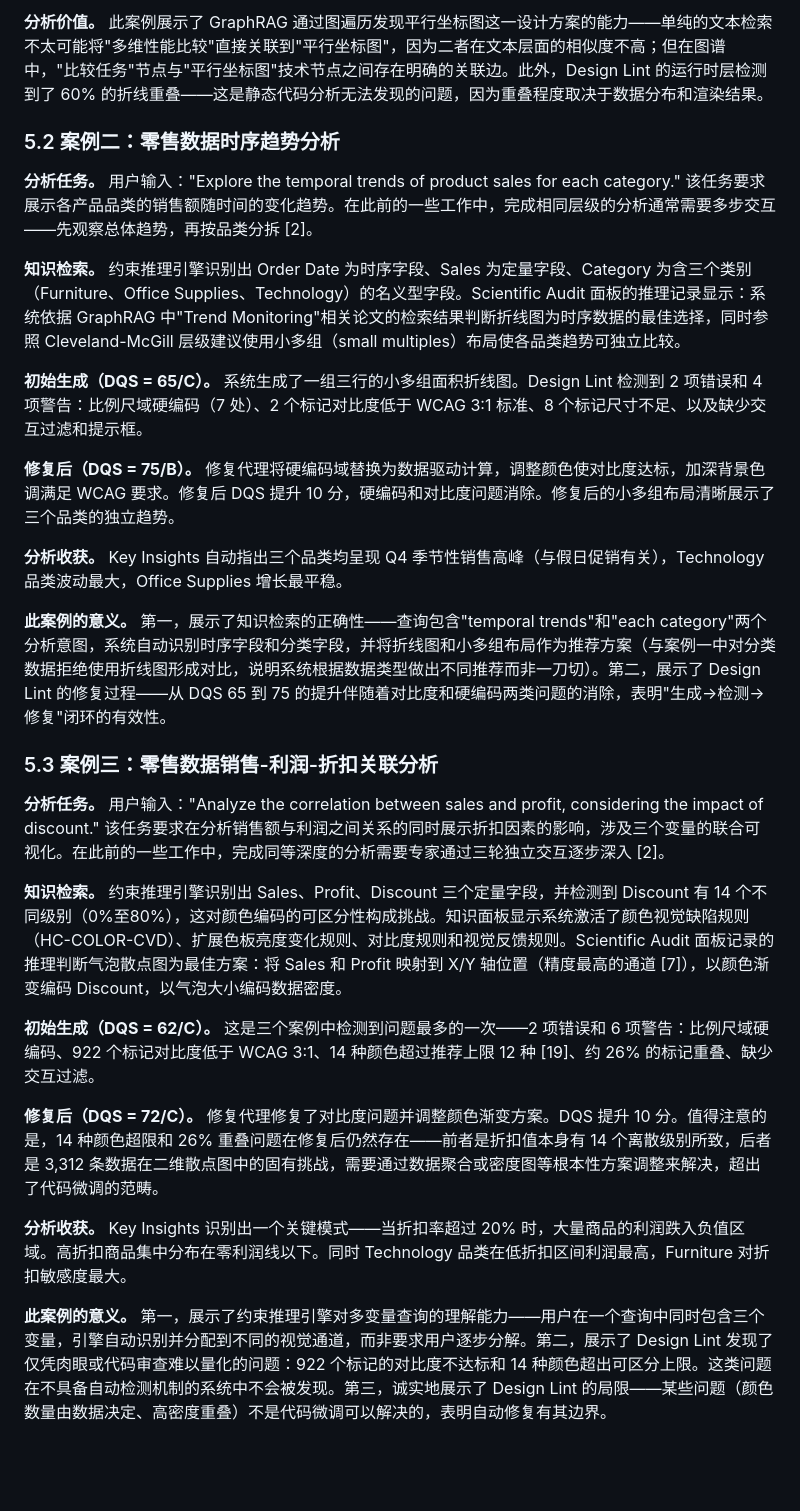
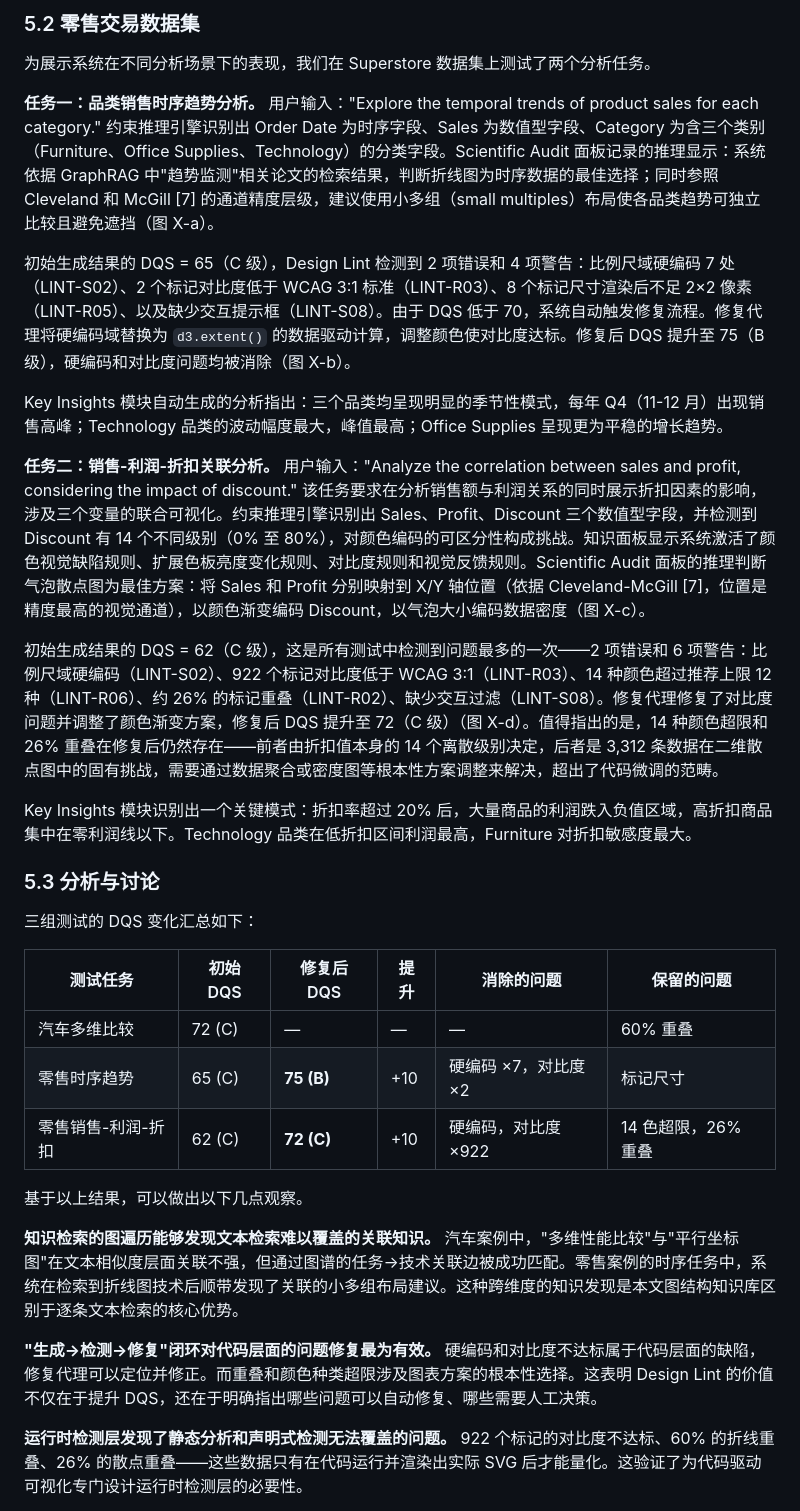
Before and after one commit to yao9906/VisArt, a Markdown page: paper/paper_draft_zh.md, the part around one of its changes. Rendered like a GitHub page; blank space fills up the shorter version.

```diff
--- a/paper/paper_draft_zh.md
+++ b/paper/paper_draft_zh.md
@@ -180,31 +177,35 @@ DQS 分为五个等级：A（≥85）、B（≥70）、C（≥55）、D（≥40
 
-**分析价值。** 此案例展示了 GraphRAG 通过图遍历发现平行坐标图这一设计方案的能力——单纯的文本检索不太可能将"多维性能比较"直接关联到"平行坐标图"，因为二者在文本层面的相似度不高；但在图谱中，"比较任务"节点与"平行坐标图"技术节点之间存在明确的关联边。此外，Design Lint 的运行时层检测到了 60% 的折线重叠——这是静态代码分析无法发现的问题，因为重叠程度取决于数据分布和渲染结果。
+### 5.2 零售交易数据集
 
-### 5.2 案例二：零售数据时序趋势分析
+为展示系统在不同分析场景下的表现，我们在 Superstore 数据集上测试了两个分析任务。
 
-**分析任务。** 用户输入："Explore the temporal trends of product sales for each category." 该任务要求展示各产品品类的销售额随时间的变化趋势。在此前的一些工作中，完成相同层级的分析通常需要多步交互——先观察总体趋势，再按品类分拆 [2]。
+**任务一：品类销售时序趋势分析。** 用户输入："Explore the temporal trends of product sales for each category." 约束推理引擎识别出 Order Date 为时序字段、Sales 为数值型字段、Category 为含三个类别（Furniture、Office Supplies、Technology）的分类字段。Scientific Audit 面板记录的推理显示：系统依据 GraphRAG 中"趋势监测"相关论文的检索结果，判断折线图为时序数据的最佳选择；同时参照 Cleveland 和 McGill [7] 的通道精度层级，建议使用小多组（small multiples）布局使各品类趋势可独立比较且避免遮挡（图 X-a）。
 
-**知识检索。** 约束推理引擎识别出 Order Date 为时序字段、Sales 为定量字段、Category 为含三个类别（Furniture、Office Supplies、Technology）的名义型字段。Scientific Audit 面板的推理记录显示：系统依据 GraphRAG 中"Trend Monitoring"相关论文的检索结果判断折线图为时序数据的最佳选择，同时参照 Cleveland-McGill 层级建议使用小多组（small multiples）布局使各品类趋势可独立比较。
+初始生成结果的 DQS = 65（C 级），Design Lint 检测到 2 项错误和 4 项警告：比例尺域硬编码 7 处（LINT-S02）、2 个标记对比度低于 WCAG 3:1 标准（LINT-R03）、8 个标记尺寸渲染后不足 2×2 像素（LINT-R05）、以及缺少交互提示框（LINT-S08）。由于 DQS 低于 70，系统自动触发修复流程。修复代理将硬编码域替换为 `d3.extent()` 的数据驱动计算，调整颜色使对比度达标。修复后 DQS 提升至 75（B 级），硬编码和对比度问题均被消除（图 X-b）。
 
-**初始生成（DQS = 65/C）。** 系统生成了一组三行的小多组面积折线图。Design Lint 检测到 2 项错误和 4 项警告：比例尺域硬编码（7 处）、2 个标记对比度低于 WCAG 3:1 标准、8 个标记尺寸不足、以及缺少交互过滤和提示框。
+Key Insights 模块自动生成的分析指出：三个品类均呈现明显的季节性模式，每年 Q4（11-12 月）出现销售高峰；Technology 品类的波动幅度最大，峰值最高；Office Supplies 呈现更为平稳的增长趋势。
 
-**修复后（DQS = 75/B）。** 修复代理将硬编码域替换为数据驱动计算，调整颜色使对比度达标，加深背景色调满足 WCAG 要求。修复后 DQS 提升 10 分，硬编码和对比度问题消除。修复后的小多组布局清晰展示了三个品类的独立趋势。
+**任务二：销售-利润-折扣关联分析。** 用户输入："Analyze the correlation between sales and profit, considering the impact of discount." 该任务要求在分析销售额与利润关系的同时展示折扣因素的影响，涉及三个变量的联合可视化。约束推理引擎识别出 Sales、Profit、Discount 三个数值型字段，并检测到 Discount 有 14 个不同级别（0% 至 80%），对颜色编码的可区分性构成挑战。知识面板显示系统激活了颜色视觉缺陷规则、扩展色板亮度变化规则、对比度规则和视觉反馈规则。Scientific Audit 面板的推理判断气泡散点图为最佳方案：将 Sales 和 Profit 分别映射到 X/Y 轴位置（依据 Cleveland-McGill [7]，位置是精度最高的视觉通道），以颜色渐变编码 Discount，以气泡大小编码数据密度（图 X-c）。
 
-**分析收获。** Key Insights 自动指出三个品类均呈现 Q4 季节性销售高峰（与假日促销有关），Technology 品类波动最大，Office Supplies 增长最平稳。
+初始生成结果的 DQS = 62（C 级），这是所有测试中检测到问题最多的一次——2 项错误和 6 项警告：比例尺域硬编码（LINT-S02）、922 个标记对比度低于 WCAG 3:1（LINT-R03）、14 种颜色超过推荐上限 12 种（LINT-R06）、约 26% 的标记重叠（LINT-R02）、缺少交互过滤（LINT-S08）。修复代理修复了对比度问题并调整了颜色渐变方案，修复后 DQS 提升至 72（C 级）（图 X-d）。值得指出的是，14 种颜色超限和 26% 重叠在修复后仍然存在——前者由折扣值本身的 14 个离散级别决定，后者是 3,312 条数据在二维散点图中的固有挑战，需要通过数据聚合或密度图等根本性方案调整来解决，超出了代码微调的范畴。
 
-**此案例的意义。** 第一，展示了知识检索的正确性——查询包含"temporal trends"和"each category"两个分析意图，系统自动识别时序字段和分类字段，并将折线图和小多组布局作为推荐方案（与案例一中对分类数据拒绝使用折线图形成对比，说明系统根据数据类型做出不同推荐而非一刀切）。第二，展示了 Design Lint 的修复过程——从 DQS 65 到 75 的提升伴随着对比度和硬编码两类问题的消除，表明"生成→检测→修复"闭环的有效性。
+Key Insights 模块识别出一个关键模式：折扣率超过 20% 后，大量商品的利润跌入负值区域，高折扣商品集中在零利润线以下。Technology 品类在低折扣区间利润最高，Furniture 对折扣敏感度最大。
 
-### 5.3 案例三：零售数据销售-利润-折扣关联分析
+### 5.3 分析与讨论
 
-**分析任务。** 用户输入："Analyze the correlation between sales and profit, considering the impact of discount." 该任务要求在分析销售额与利润之间关系的同时展示折扣因素的影响，涉及三个变量的联合可视化。在此前的一些工作中，完成同等深度的分析需要专家通过三轮独立交互逐步深入 [2]。
+三组测试的 DQS 变化汇总如下：
 
-**知识检索。** 约束推理引擎识别出 Sales、Profit、Discount 三个定量字段，并检测到 Discount 有 14 个不同级别（0%至80%），这对颜色编码的可区分性构成挑战。知识面板显示系统激活了颜色视觉缺陷规则（HC-COLOR-CVD）、扩展色板亮度变化规则、对比度规则和视觉反馈规则。Scientific Audit 面板记录的推理判断气泡散点图为最佳方案：将 Sales 和 Profit 映射到 X/Y 轴位置（精度最高的通道 [7]），以颜色渐变编码 Discount，以气泡大小编码数据密度。
+| 测试任务 | 初始 DQS | 修复后 DQS | 提升 | 消除的问题 | 保留的问题 |
+|---|---|---|---|---|---|
+| 汽车多维比较 | 72 (C) | — | — | — | 60% 重叠 |
+| 零售时序趋势 | 65 (C) | **75 (B)** | +10 | 硬编码 ×7，对比度 ×2 | 标记尺寸 |
+| 零售销售-利润-折扣 | 62 (C) | **72 (C)** | +10 | 硬编码，对比度 ×922 | 14 色超限，26% 重叠 |
 
-**初始生成（DQS = 62/C）。** 这是三个案例中检测到问题最多的一次——2 项错误和 6 项警告：比例尺域硬编码、922 个标记对比度低于 WCAG 3:1、14 种颜色超过推荐上限 12 种 [19]、约 26% 的标记重叠、缺少交互过滤。
+基于以上结果，可以做出以下几点观察。
 
-**修复后（DQS = 72/C）。** 修复代理修复了对比度问题并调整颜色渐变方案。DQS 提升 10 分。值得注意的是，14 种颜色超限和 26% 重叠问题在修复后仍然存在——前者是折扣值本身有 14 个离散级别所致，后者是 3,312 条数据在二维散点图中的固有挑战，需要通过数据聚合或密度图等根本性方案调整来解决，超出了代码微调的范畴。
+**知识检索的图遍历能够发现文本检索难以覆盖的关联知识。** 汽车案例中，"多维性能比较"与"平行坐标图"在文本相似度层面关联不强，但通过图谱的任务→技术关联边被成功匹配。零售案例的时序任务中，系统在检索到折线图技术后顺带发现了关联的小多组布局建议。这种跨维度的知识发现是本文图结构知识库区别于逐条文本检索的核心优势。
 
-**分析收获。** Key Insights 识别出一个关键模式——当折扣率超过 20% 时，大量商品的利润跌入负值区域。高折扣商品集中分布在零利润线以下。同时 Technology 品类在低折扣区间利润最高，Furniture 对折扣敏感度最大。
+**"生成→检测→修复"闭环对代码层面的问题修复最为有效。** 硬编码和对比度不达标属于代码层面的缺陷，修复代理可以定位并修正。而重叠和颜色种类超限涉及图表方案的根本性选择。这表明 Design Lint 的价值不仅在于提升 DQS，还在于明确指出哪些问题可以自动修复、哪些需要人工决策。
 
-**此案例的意义。** 第一，展示了约束推理引擎对多变量查询的理解能力——用户在一个查询中同时包含三个变量，引擎自动识别并分配到不同的视觉通道，而非要求用户逐步分解。第二，展示了 Design Lint 发现了仅凭肉眼或代码审查难以量化的问题：922 个标记的对比度不达标和 14 种颜色超出可区分上限。这类问题在不具备自动检测机制的系统中不会被发现。第三，诚实地展示了 Design Lint 的局限——某些问题（颜色数量由数据决定、高密度重叠）不是代码微调可以解决的，表明自动修复有其边界。
+**运行时检测层发现了静态分析和声明式检测无法覆盖的问题。** 922 个标记的对比度不达标、60% 的折线重叠、26% 的散点重叠——这些数据只有在代码运行并渲染出实际 SVG 后才能量化。这验证了为代码驱动可视化专门设计运行时检测层的必要性。
 
```
Also changed, not shown: other parts of paper/paper_draft_zh.md (+79 -104 lines).
